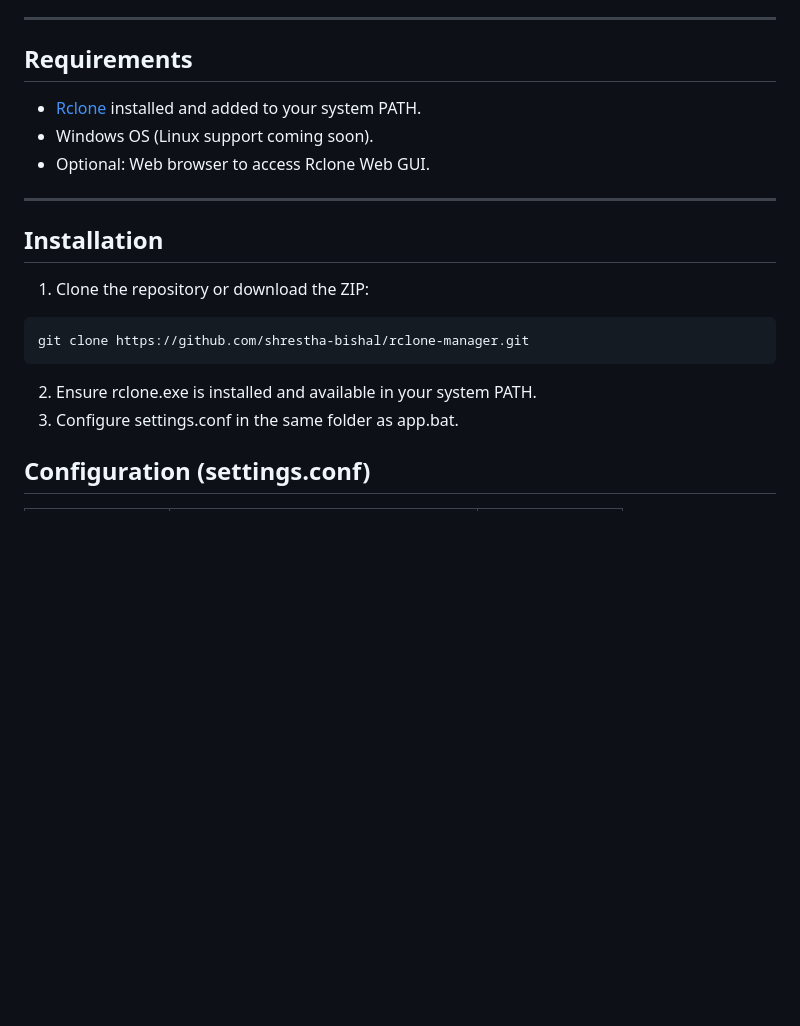
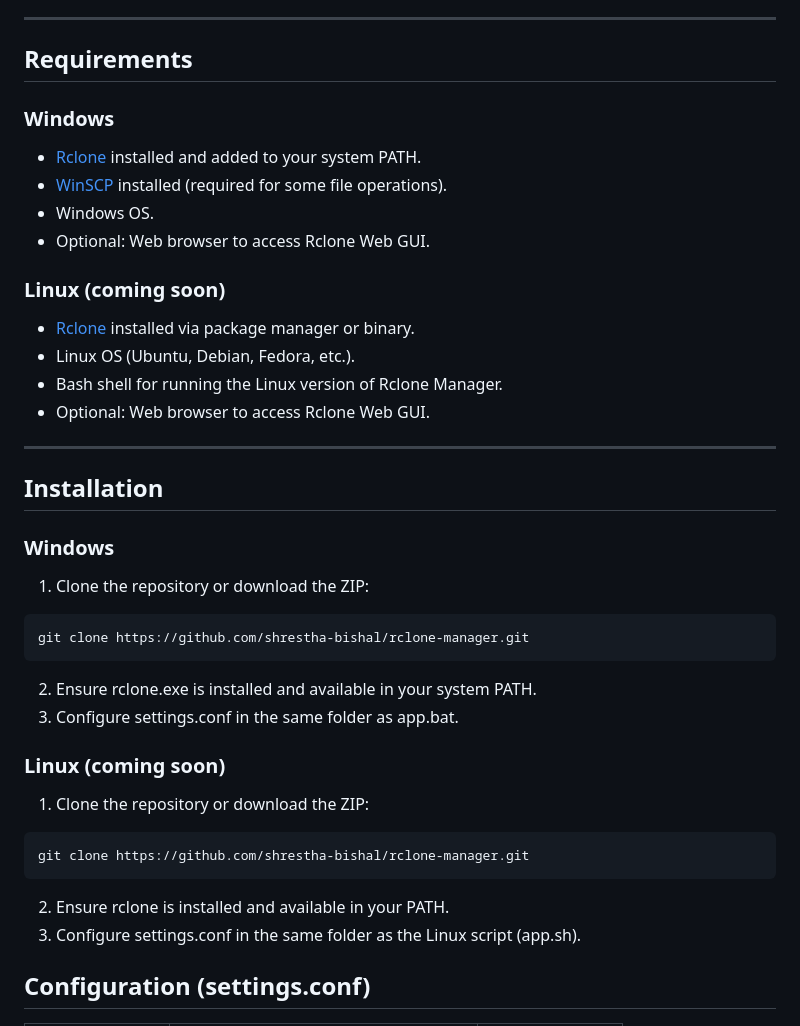
Before and after one commit to Anbarasu-06/rclone-manager, a Markdown page: README.md, the part around the change. GitHub-like rendering; blank space fills up the shorter version.

````diff
--- a/README.md
+++ b/README.md
@@ -12,18 +12,36 @@
 ---
 
 ## Requirements
+### Windows
 - [Rclone](https://rclone.org/downloads/) installed and added to your system PATH.
-- Windows OS (Linux support coming soon).
+- [WinSCP](https://winscp.net/) installed (required for some file operations).
+- Windows OS.
 - Optional: Web browser to access Rclone Web GUI.
+
+### Linux (coming soon)
+- [Rclone](https://rclone.org/downloads/) installed via package manager or binary.
+- Linux OS (Ubuntu, Debian, Fedora, etc.).
+- Bash shell for running the Linux version of Rclone Manager.
+- Optional: Web browser to access Rclone Web GUI.
+
 ---
 
 ## Installation
+### Windows
 1. Clone the repository or download the ZIP:
 ```bash
 git clone https://github.com/shrestha-bishal/rclone-manager.git
 ```
 2. Ensure rclone.exe is installed and available in your system PATH.
 3. Configure settings.conf in the same folder as app.bat.
+
+### Linux (coming soon)
+1. Clone the repository or download the ZIP:
+```bash
+git clone https://github.com/shrestha-bishal/rclone-manager.git
+```
+2. Ensure rclone is installed and available in your PATH.
+3. Configure settings.conf in the same folder as the Linux script (app.sh).
 
 ## Configuration (settings.conf)
 | Setting          | Description                          | Example          |
````
